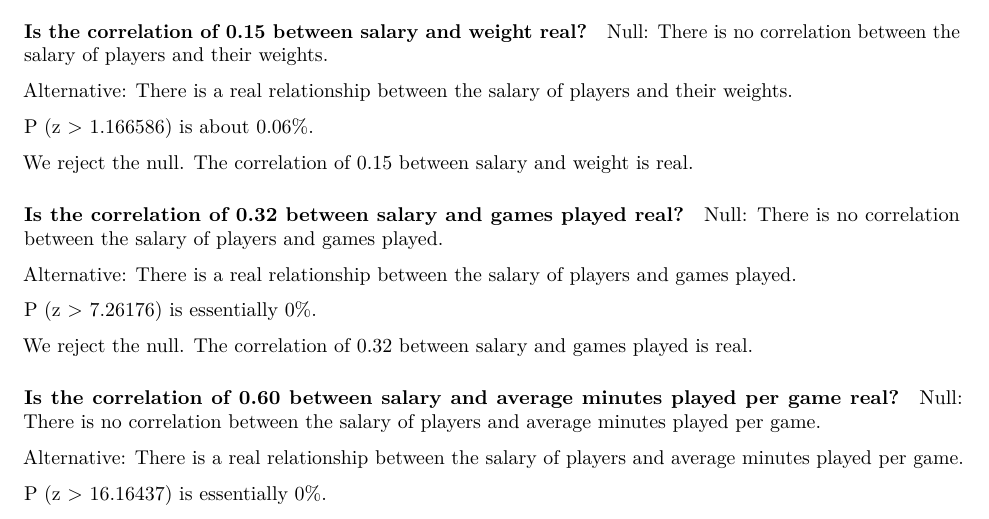
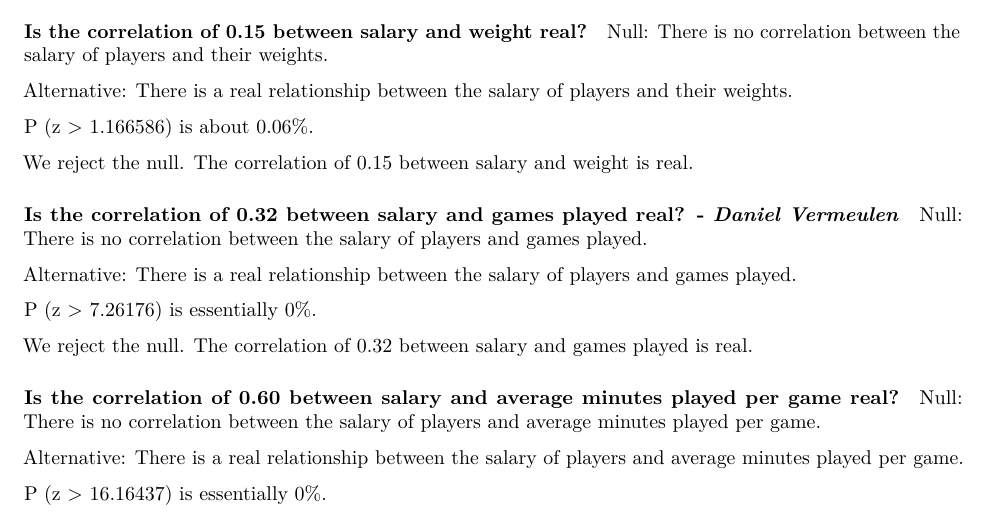
Before and after one commit to colinfitzgerald328/stat20finalproject, an R Markdown document (StatsFinalProject.Rmd): part of page 3 of 5, cut so that both start at the same text. Rendered offline with R 4.5, knitr and Pandoc, then LaTeX, with nearby package versions; some code elsewhere in the file could not run offline.

Commit message:
Update StatsFinalProject.Rmd

```diff
--- a/StatsFinalProject.Rmd
+++ b/StatsFinalProject.Rmd
@@ -438,7 +438,7 @@ P (z > 1.166586) is about 0.06%.
 
 We reject the null. The correlation of 0.15 between salary and weight is real.
 
-##### Is the correlation of 0.32 between salary and games played real?
+##### Is the correlation of 0.32 between salary and games played real? - *Daniel Vermeulen*
 
 Null: There is no correlation between the salary of players and games played.
 
```
